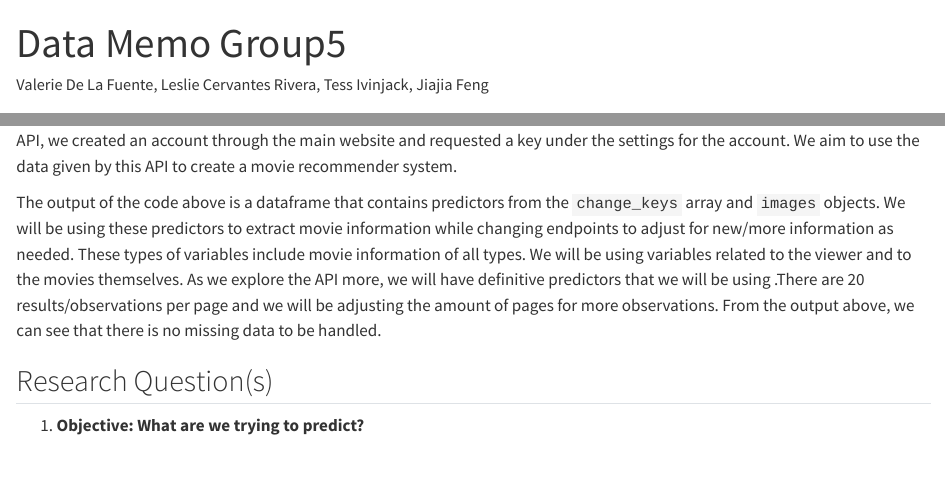
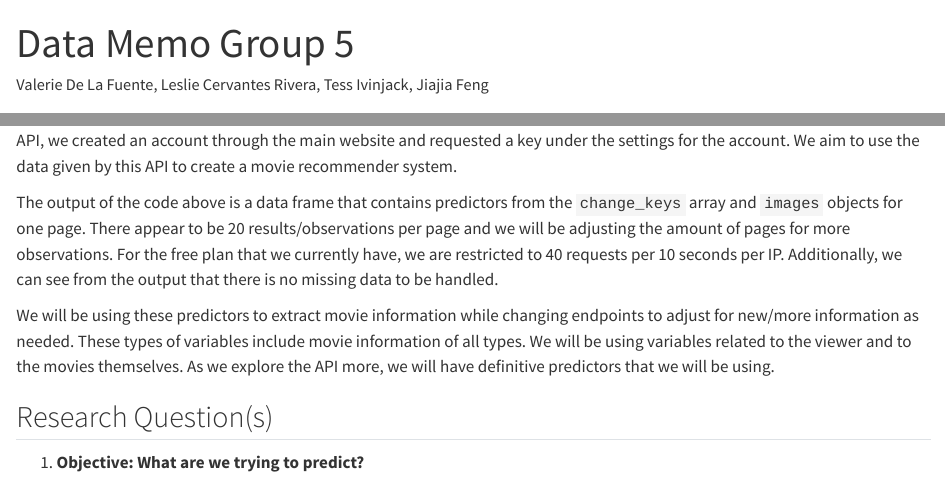
Before and after one commit to valerieedelafuente/Movie-Recommender-System, a Quarto document (Data Memo Group5.qmd): the page in a window 1100 px wide, from its top, and a second part further down, joined at a grey line. Rendered offline with R 4.5, knitr and Pandoc in place of Quarto, with nearby package versions; some code elsewhere in the file could not run offline.

Commit message:
Update Data Memo Group5.qmd

```diff
--- a/Data Memo Group5.qmd
+++ b/Data Memo Group5.qmd
@@ -1,5 +1,5 @@
 ---
-title: "Data Memo Group5"
+title: "Data Memo Group 5"
 format: html
 editor: visual
 author: Valerie De La Fuente, Leslie Cervantes Rivera, Tess Ivinjack, Jiajia Feng
@@ -42,7 +42,9 @@ print(missing_data)
 
 We are accessing data from The Movie Database (TMDb) API. The main website is https://www.themoviedb.org/. To access the API, we created an account through the main website and requested a key under the settings for the account. We aim to use the data given by this API to create a movie recommender system.
 
-The output of the code above is a dataframe that contains predictors from the `change_keys` array and `images` objects. We will be using these predictors to extract movie information while changing endpoints to adjust for new/more information as needed. These types of variables include movie information of all types. We will be using variables related to the viewer and to the movies themselves. As we explore the API more, we will have definitive predictors that we will be using .There are 20 results/observations per page and we will be adjusting the amount of pages for more observations. From the output above, we can see that there is no missing data to be handled.
+The output of the code above is a data frame that contains predictors from the `change_keys` array and `images` objects for one page. There appear to be 20 results/observations per page and we will be adjusting the amount of pages for more observations. For the free plan that we currently have, we are restricted to 40 requests per 10 seconds per IP. Additionally, we can see from the output that there is no missing data to be handled.
+
+We will be using these predictors to extract movie information while changing endpoints to adjust for new/more information as needed. These types of variables include movie information of all types. We will be using variables related to the viewer and to the movies themselves. As we explore the API more, we will have definitive predictors that we will be using.
 
 ## Research Question(s)
 
```
